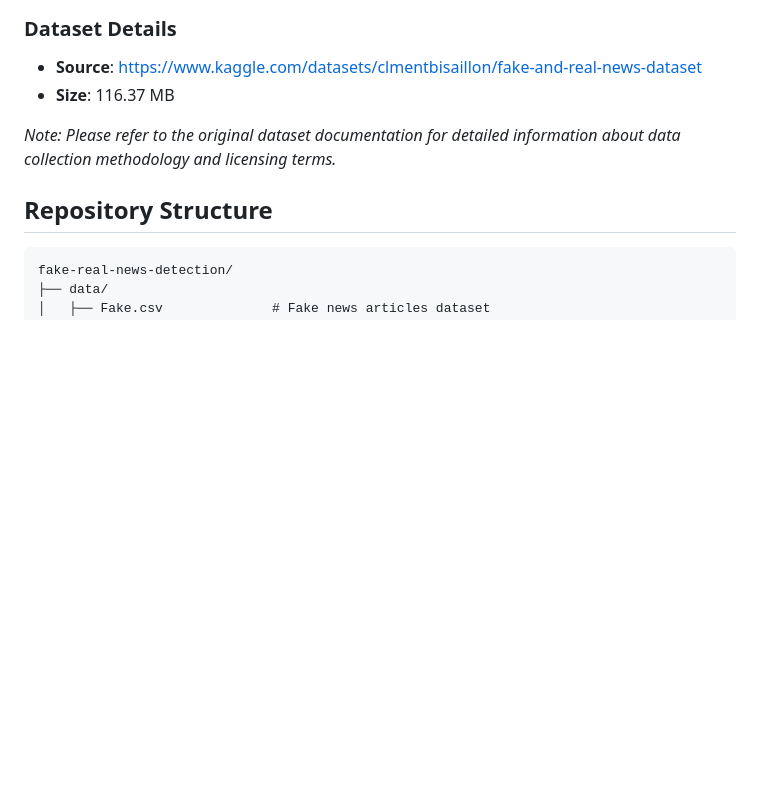
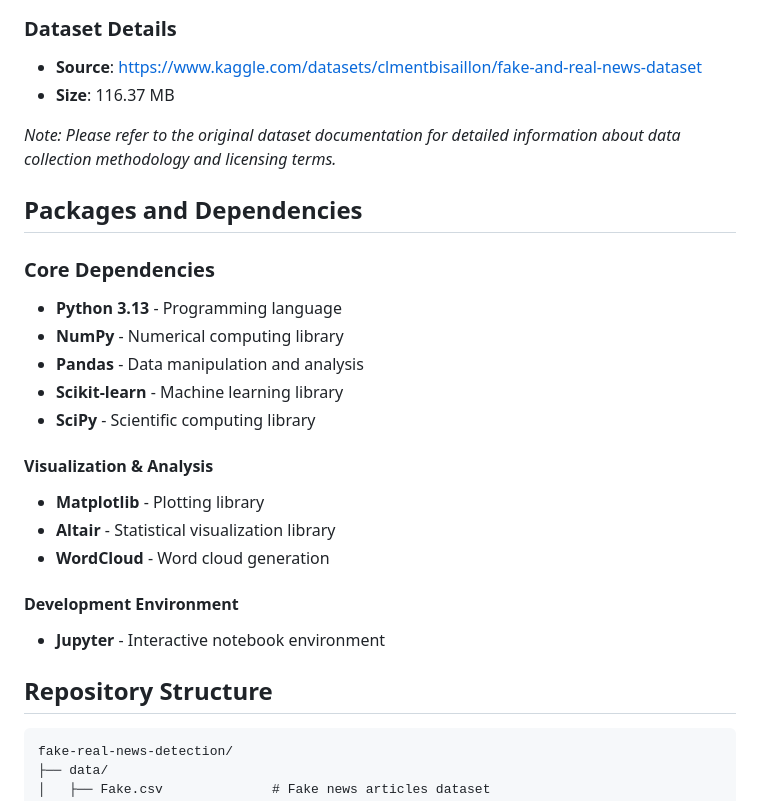
Before and after one commit to Vin-dictive/fake-real-news-detection, a Markdown page: README.md, the part around the change. Drawn GitHub-style; blank space fills up the shorter version.

Commit message:
Added about dependencies in readme

````diff
--- a/README.md
+++ b/README.md
@@ -69,6 +69,26 @@ This project uses a news classification dataset containing:
 
 *Note: Please refer to the original dataset documentation for detailed information about data collection methodology and licensing terms.*
 
+## Packages and Dependencies
+
+### Core Dependencies
+
+- **Python 3.13** - Programming language
+- **NumPy** - Numerical computing library
+- **Pandas** - Data manipulation and analysis
+- **Scikit-learn** - Machine learning library
+- **SciPy** - Scientific computing library
+
+#### Visualization & Analysis
+
+- **Matplotlib** - Plotting library
+- **Altair** - Statistical visualization library
+- **WordCloud** - Word cloud generation
+
+#### Development Environment
+
+- **Jupyter** - Interactive notebook environment
+
 ## Repository Structure
 
 ```
````
